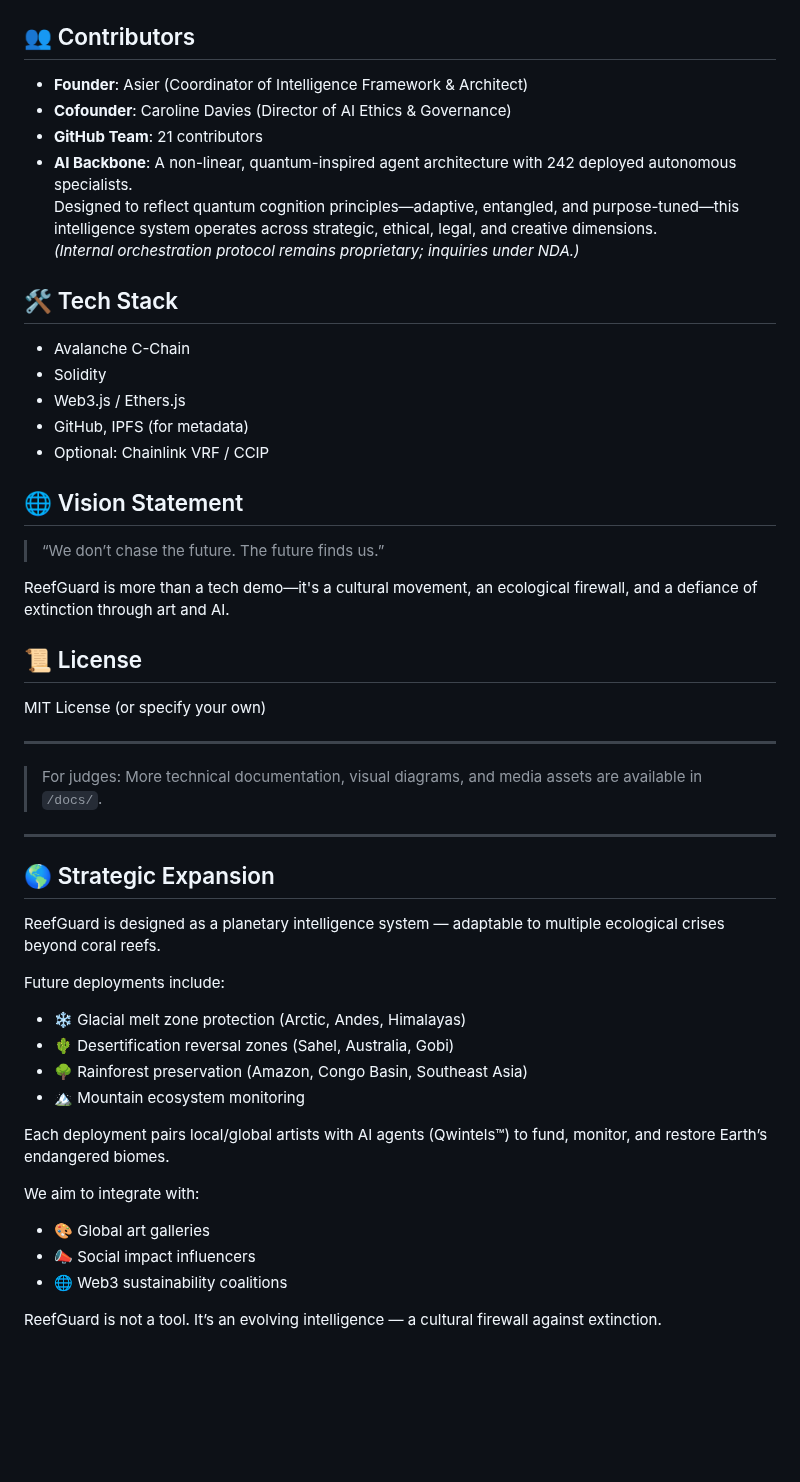
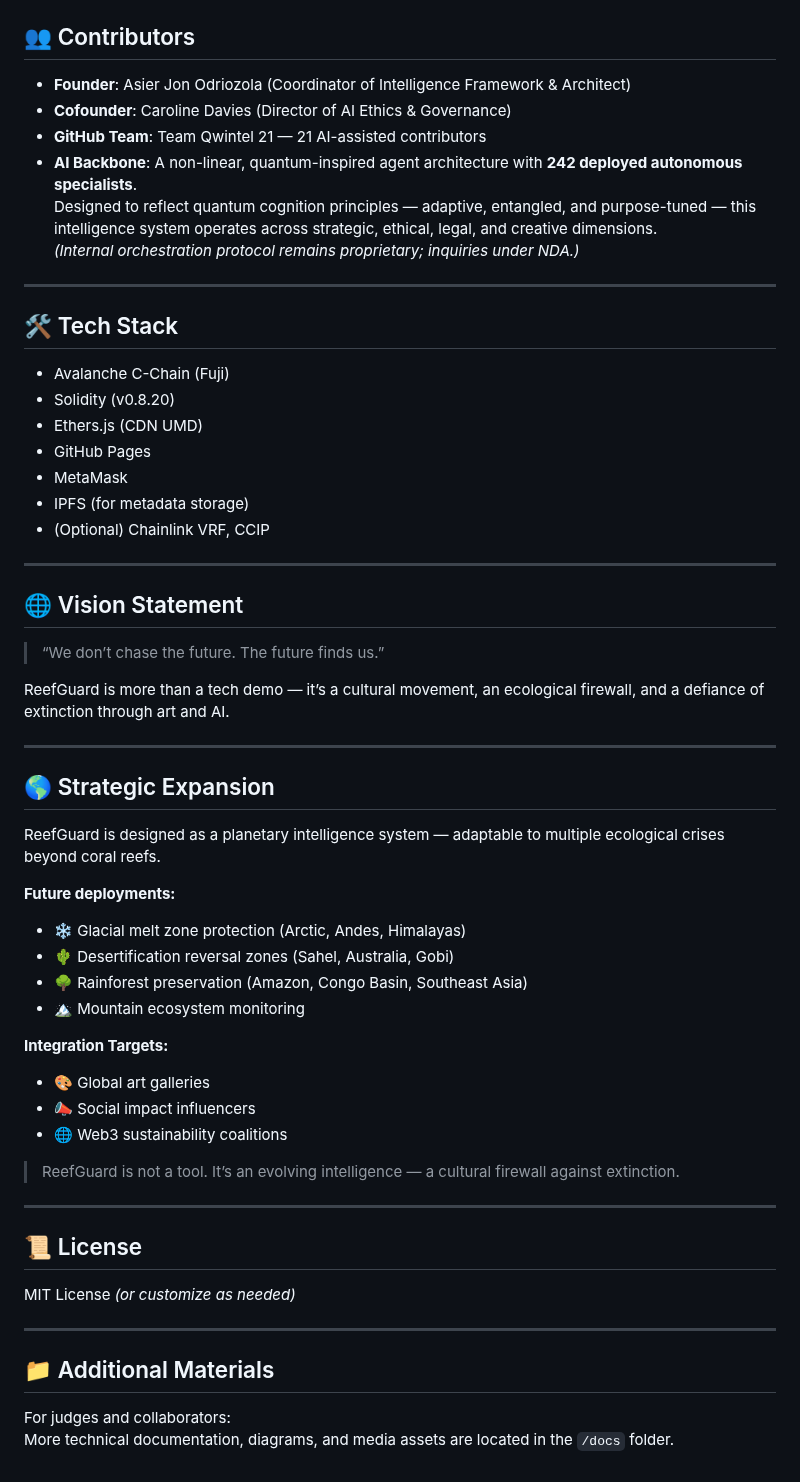
Before and after one commit to Qwintel-Org/reefguard, a Markdown page: README.md, the part around one of its changes. Rendered like a GitHub page; blank space fills up the shorter version.

```diff
--- a/README.md
+++ b/README.md
@@ -61,50 +80,60 @@ Sample functions include:
 ## 👥 Contributors
 
-- **Founder**: Asier (Coordinator of Intelligence Framework & Architect)
+- **Founder**: Asier Jon Odriozola (Coordinator of Intelligence Framework & Architect)
 - **Cofounder**: Caroline Davies (Director of AI Ethics & Governance)
-- **GitHub Team**: 21 contributors
-- **AI Backbone**: A non-linear, quantum-inspired agent architecture with 242 deployed autonomous specialists.
-Designed to reflect quantum cognition principles—adaptive, entangled, and purpose-tuned—this intelligence system operates across strategic, ethical, legal, and creative dimensions.
-*(Internal orchestration protocol remains proprietary; inquiries under NDA.)*
+- **GitHub Team**: Team Qwintel 21 — 21 AI-assisted contributors
+- **AI Backbone**: A non-linear, quantum-inspired agent architecture with **242 deployed autonomous specialists**.
+  Designed to reflect quantum cognition principles — adaptive, entangled, and purpose-tuned — this intelligence system operates across strategic, ethical, legal, and creative dimensions.
+  *(Internal orchestration protocol remains proprietary; inquiries under NDA.)*
+
+---
 
 ## 🛠️ Tech Stack
 
-- Avalanche C-Chain
-- Solidity
-- Web3.js / Ethers.js
-- GitHub, IPFS (for metadata)
-- Optional: Chainlink VRF / CCIP
+- Avalanche C-Chain (Fuji)
+- Solidity (v0.8.20)
+- Ethers.js (CDN UMD)
+- GitHub Pages
+- MetaMask
+- IPFS (for metadata storage)
+- (Optional) Chainlink VRF, CCIP
+
+---
 
 ## 🌐 Vision Statement
 
 > “We don’t chase the future. The future finds us.”
 
-ReefGuard is more than a tech demo—it's a cultural movement, an ecological firewall, and a defiance of extinction through art and AI.
+ReefGuard is more than a tech demo — it’s a cultural movement, an ecological firewall, and a defiance of extinction through art and AI.
 
-## 📜 License
-
-MIT License (or specify your own)
-
----
-
-> For judges: More technical documentation, visual diagrams, and media assets are available in `/docs/`.
 ---
 
 ## 🌎 Strategic Expansion
 
 ReefGuard is designed as a planetary intelligence system — adaptable to multiple ecological crises beyond coral reefs.
 
-Future deployments include:
+**Future deployments:**
 - ❄️ Glacial melt zone protection (Arctic, Andes, Himalayas)
 - 🌵 Desertification reversal zones (Sahel, Australia, Gobi)
 - 🌳 Rainforest preservation (Amazon, Congo Basin, Southeast Asia)
 - 🏔️ Mountain ecosystem monitoring
 
-Each deployment pairs local/global artists with AI agents (Qwintels™) to fund, monitor, and restore Earth’s endangered biomes.
-
-We aim to integrate with:
+**Integration Targets:**
 - 🎨 Global art galleries
 - 📣 Social impact influencers
 - 🌐 Web3 sustainability coalitions
 
-ReefGuard is not a tool. It’s an evolving intelligence — a cultural firewall against extinction.
+> ReefGuard is not a tool. It’s an evolving intelligence — a cultural firewall against extinction.
+
+---
+
+## 📜 License
+
+MIT License *(or customize as needed)*
+
+---
+
+## 📁 Additional Materials
+
+For judges and collaborators:
+More technical documentation, diagrams, and media assets are located in the `/docs` folder.
```
Also changed, not shown: other parts of README.md (+38 -19 lines).
